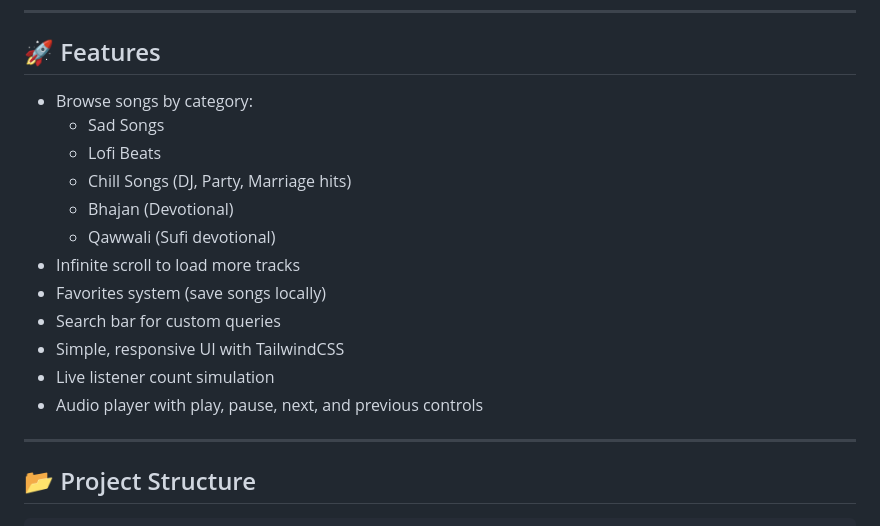
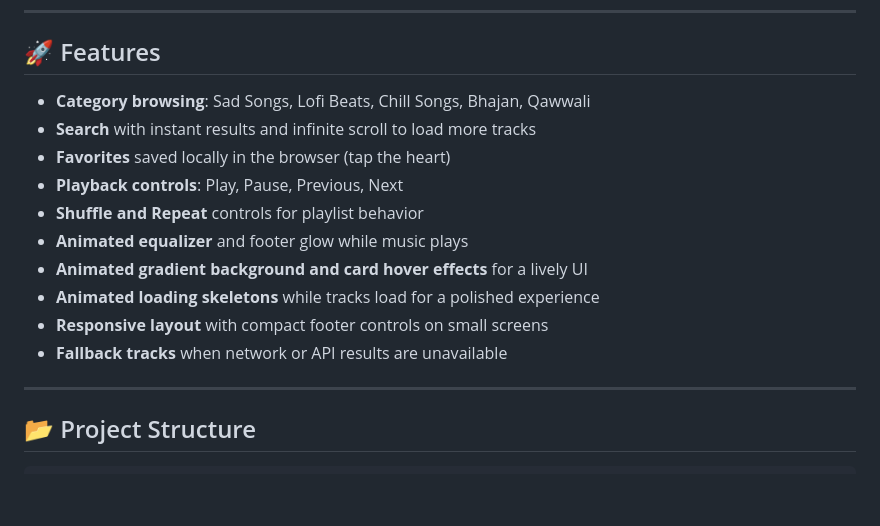
Before and after one commit to sakshisaini175/MusicApp, a Markdown page: Vibes/README.md, the part around one of its changes. GitHub-like rendering; blank space fills up the shorter version.

Commit message:
Update md file

```diff
--- a/Vibes/README.md
+++ b/Vibes/README.md
@@ -6,18 +6,16 @@ It’s designed with an Indian audience in mind, featuring categories like **Sad
 ---
 
 ## 🚀 Features
-- Browse songs by category:
-  - Sad Songs
-  - Lofi Beats
-  - Chill Songs (DJ, Party, Marriage hits)
-  - Bhajan (Devotional)
-  - Qawwali (Sufi devotional)
-- Infinite scroll to load more tracks
-- Favorites system (save songs locally)
-- Search bar for custom queries
-- Simple, responsive UI with TailwindCSS
-- Live listener count simulation
-- Audio player with play, pause, next, and previous controls
+- **Category browsing**: Sad Songs, Lofi Beats, Chill Songs, Bhajan, Qawwali
+- **Search** with instant results and infinite scroll to load more tracks
+- **Favorites** saved locally in the browser (tap the heart)
+- **Playback controls**: Play, Pause, Previous, Next
+- **Shuffle and Repeat** controls for playlist behavior
+- **Animated equalizer** and footer glow while music plays
+- **Animated gradient background and card hover effects** for a lively UI
+- **Animated loading skeletons** while tracks load for a polished experience
+- **Responsive layout** with compact footer controls on small screens
+- **Fallback tracks** when network or API results are unavailable
 
 ---
 
```
Also changed, not shown: other parts of Vibes/README.md (+26 -6 lines), Vibes/image.png.
